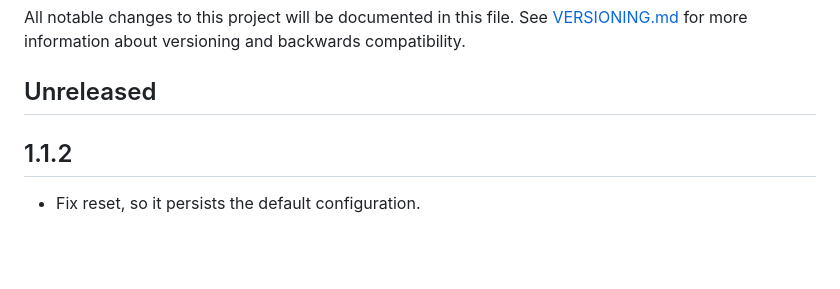
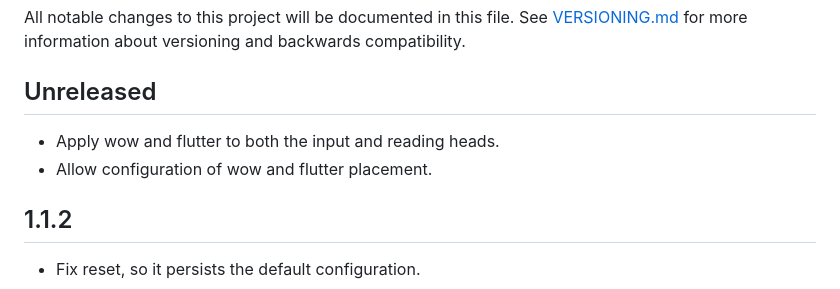
Before and after one commit to zlosynth/kaseta, a Markdown page: CHANGELOG.md, the part around the change. Drawn GitHub-style; blank space fills up the shorter version.

Commit message:
Add wow and flutter placement release notes
Signed-off-by: Petr Horacek <hrck@protonmail.com>

```diff
--- a/CHANGELOG.md
+++ b/CHANGELOG.md
@@ -5,6 +5,9 @@ All notable changes to this project will be documented in this file. See
 backwards compatibility.
 
 ## Unreleased
+
+* Apply wow and flutter to both the input and reading heads.
+* Allow configuration of wow and flutter placement.
 
 ## 1.1.2
 
```
